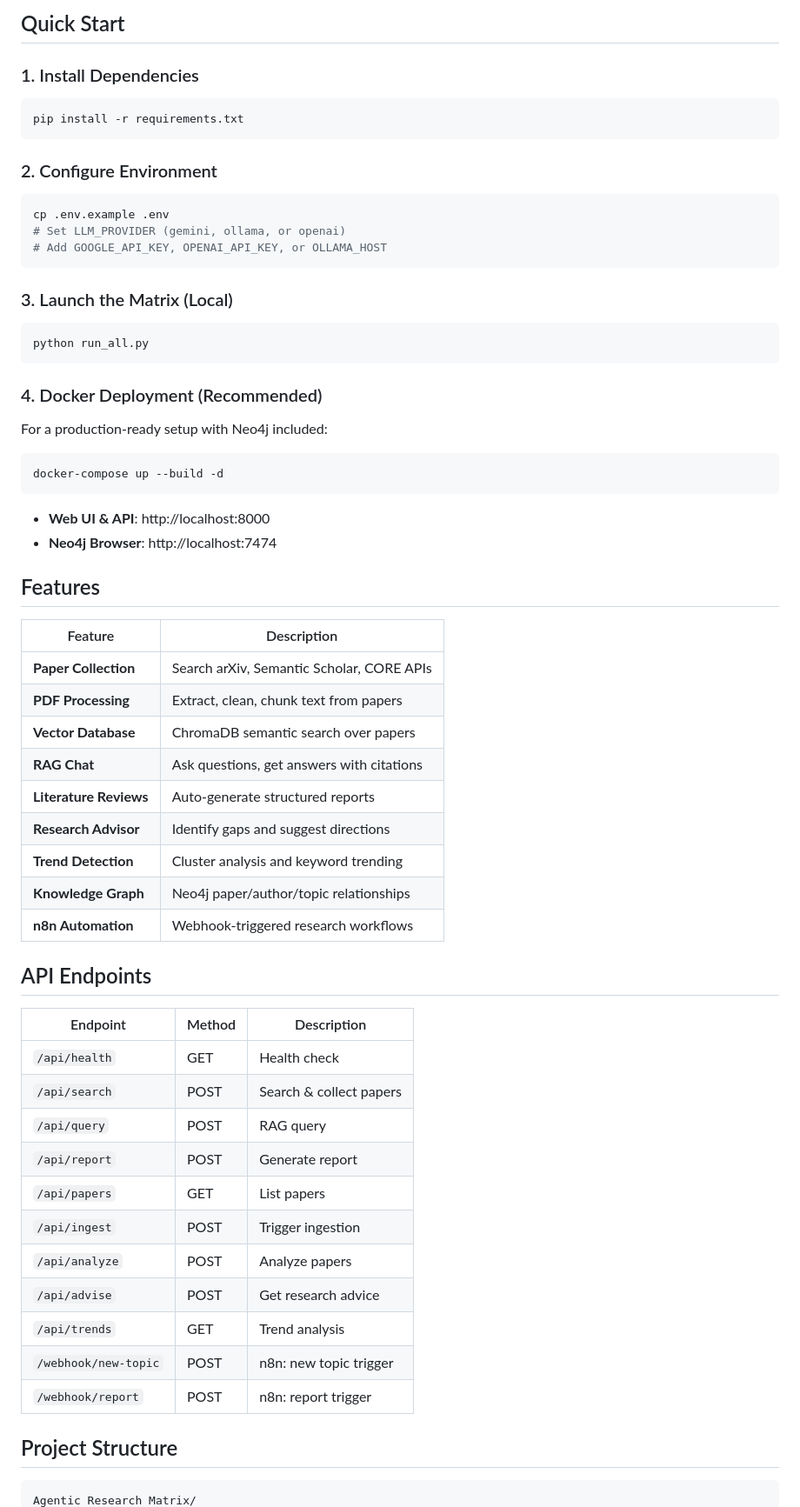
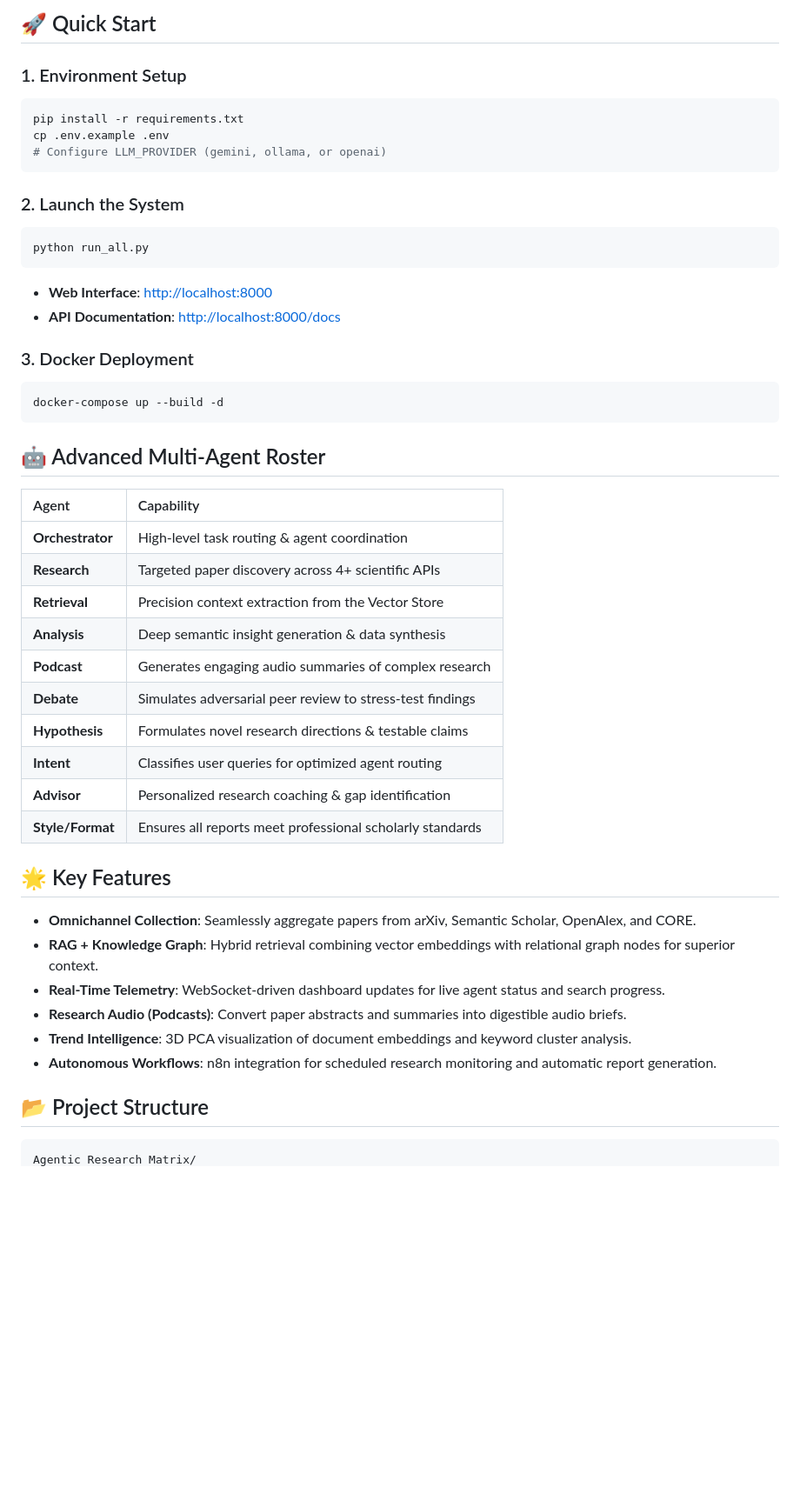
Before and after one commit to VishnuKondaveeti/agentic-research-matrix, a Markdown page: README.md, the part around one of its changes. Shown at 87% size. Rendered like a GitHub page; blank space fills up the shorter version.

````diff
--- a/README.md
+++ b/README.md
@@ -41,65 +35,51 @@ An intelligent research platform that automatically collects research papers, pr
 ```
 
-## Quick Start
+## 🚀 Quick Start
 
-### 1. Install Dependencies
+### 1. Environment Setup
 ```bash
 pip install -r requirements.txt
+cp .env.example .env
+# Configure LLM_PROVIDER (gemini, ollama, or openai)
 ```
 
-### 2. Configure Environment
-```bash
-cp .env.example .env
-# Set LLM_PROVIDER (gemini, ollama, or openai)
-# Add GOOGLE_API_KEY, OPENAI_API_KEY, or OLLAMA_HOST
-```
-
-### 3. Launch the Matrix (Local)
+### 2. Launch the System
 ```bash
 python run_all.py
 ```
+- **Web Interface**: [http://localhost:8000](http://localhost:8000)
+- **API Documentation**: [http://localhost:8000/docs](http://localhost:8000/docs)
 
-### 4. Docker Deployment (Recommended)
-For a production-ready setup with Neo4j included:
+### 3. Docker Deployment
 ```bash
 docker-compose up --build -d
 ```
-- **Web UI & API**: http://localhost:8000
-- **Neo4j Browser**: http://localhost:7474
 
+## 🤖 Advanced Multi-Agent Roster
 
+| Agent | Capability |
+| :--- | :--- |
+| **Orchestrator** | High-level task routing & agent coordination |
+| **Research** | Targeted paper discovery across 4+ scientific APIs |
+| **Retrieval** | Precision context extraction from the Vector Store |
+| **Analysis** | Deep semantic insight generation & data synthesis |
+| **Podcast** | Generates engaging audio summaries of complex research |
+| **Debate** | Simulates adversarial peer review to stress-test findings |
+| **Hypothesis** | Formulates novel research directions & testable claims |
+| **Intent** | Classifies user queries for optimized agent routing |
+| **Advisor** | Personalized research coaching & gap identification |
+| **Style/Format** | Ensures all reports meet professional scholarly standards |
 
-## Features
+## 🌟 Key Features
 
-| Feature | Description |
-|---------|-------------|
-| **Paper Collection** | Search arXiv, Semantic Scholar, CORE APIs |
-| **PDF Processing** | Extract, clean, chunk text from papers |
-| **Vector Database** | ChromaDB semantic search over papers |
-| **RAG Chat** | Ask questions, get answers with citations |
-| **Literature Reviews** | Auto-generate structured reports |
-| **Research Advisor** | Identify gaps and suggest directions |
-| **Trend Detection** | Cluster analysis and keyword trending |
-| **Knowledge Graph** | Neo4j paper/author/topic relationships |
-| **n8n Automation** | Webhook-triggered research workflows |
+- **Omnichannel Collection**: Seamlessly aggregate papers from arXiv, Semantic Scholar, OpenAlex, and CORE.
+- **RAG + Knowledge Graph**: Hybrid retrieval combining vector embeddings with relational graph nodes for superior context.
+- **Real-Time Telemetry**: WebSocket-driven dashboard updates for live agent status and search progress.
+- **Research Audio (Podcasts)**: Convert paper abstracts and summaries into digestible audio briefs.
+- **Trend Intelligence**: 3D PCA visualization of document embeddings and keyword cluster analysis.
+- **Autonomous Workflows**: n8n integration for scheduled research monitoring and automatic report generation.
 
-## API Endpoints
+## 📂 Project Structure
 
-| Endpoint | Method | Description |
-|----------|--------|-------------|
-| `/api/health` | GET | Health check |
-| `/api/search` | POST | Search & collect papers |
-| `/api/query` | POST | RAG query |
-| `/api/report` | POST | Generate report |
-| `/api/papers` | GET | List papers |
-| `/api/ingest` | POST | Trigger ingestion |
-| `/api/analyze` | POST | Analyze papers |
-| `/api/advise` | POST | Get research advice |
-| `/api/trends` | GET | Trend analysis |
-| `/webhook/new-topic` | POST | n8n: new topic trigger |
-| `/webhook/report` | POST | n8n: report trigger |
-
-## Project Structure
-
-```
+```text
 Agentic Research Matrix/
````
Also changed, not shown: other parts of README.md (+49 -91 lines).
